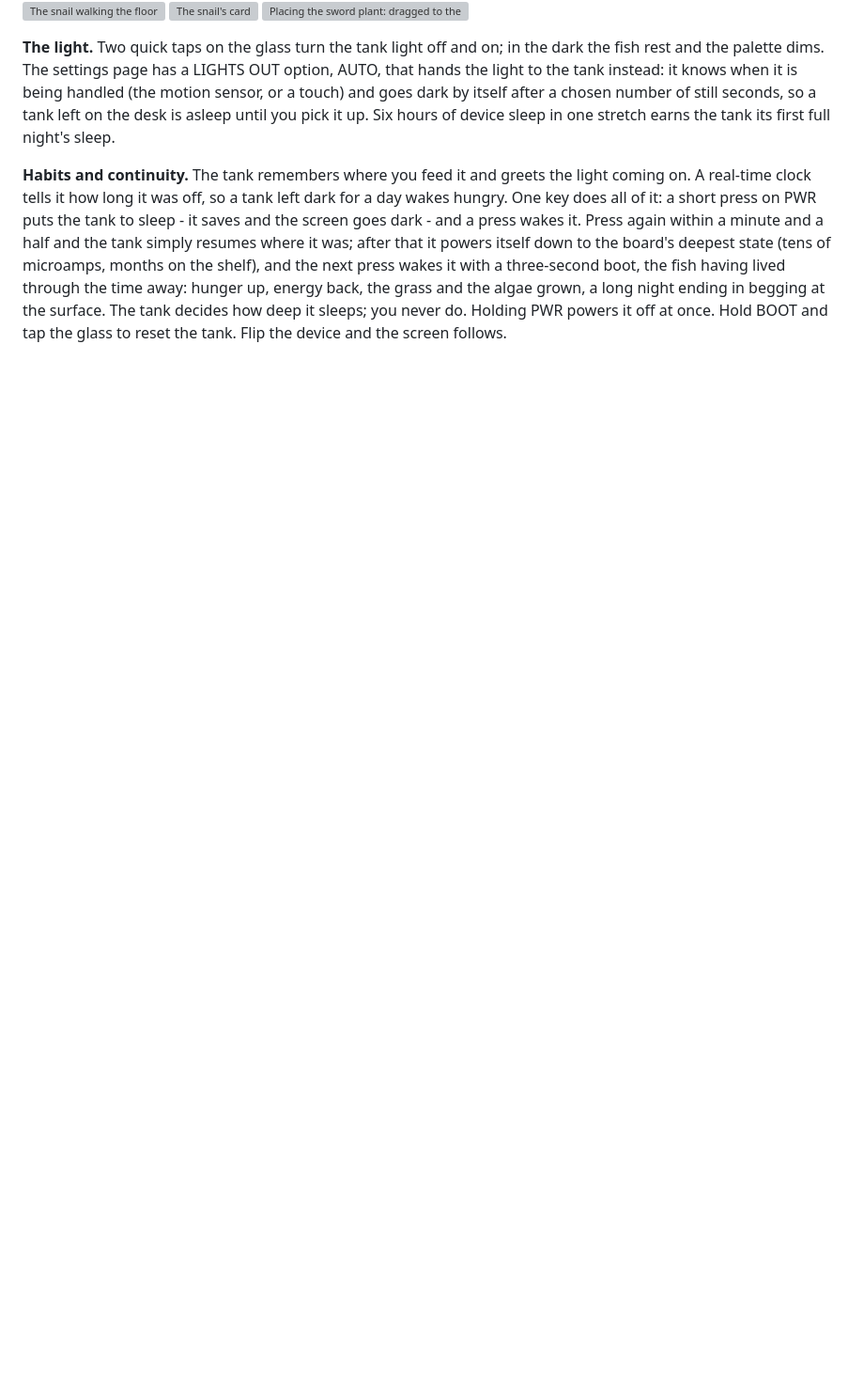
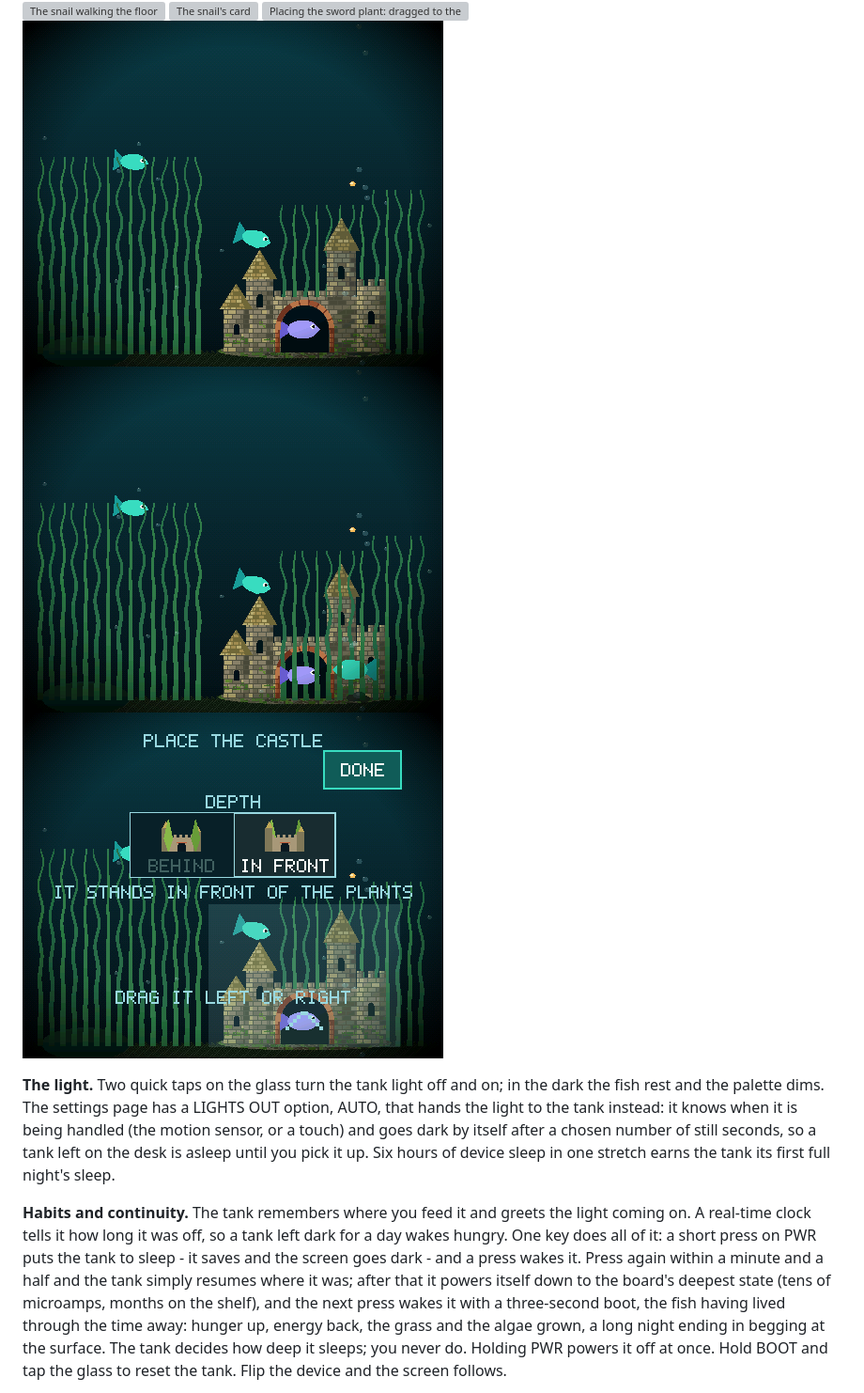
Before and after one commit to Khurgen/pocket-tab5-tank, a Markdown page: README.md, the part around one of its changes. Shown at 94% size. GitHub-like rendering; pictures changed too: docs/media/sim-castle-behind.png (added), docs/media/sim-castle.png (added), docs/media/sim-place-castle.png (added); blank space fills up the shorter version; grey boxes are pictures that could not be loaded.

```diff
--- a/README.md
+++ b/README.md
@@ -220,6 +234,9 @@ goes wherever the algae is.
 ![The snail walking the floor](docs/media/sim-tank-snail.png)
 ![The snail's card](docs/media/sim-snail-card.png)
 ![Placing the sword plant: dragged to the right, IN FRONT of the fish](docs/media/sim-place.png)
+![The castle IN FRONT of the grass, a fish in the arch](docs/media/sim-castle.png)
+![The castle BEHIND the grass](docs/media/sim-castle-behind.png)
+![Placing the castle: BEHIND or IN FRONT](docs/media/sim-place-castle.png)
 
 **The light.** Two quick taps on the glass turn the tank light off and on;
 in the dark the fish rest and the palette dims. The settings page has a
```
Also changed, not shown: other parts of README.md (+19 -4 lines), docs/DEVICE.md (+3 -1 lines), assets/icons/shop_castle.png (added), docs/media/sim-shop.png, 12 other files.
